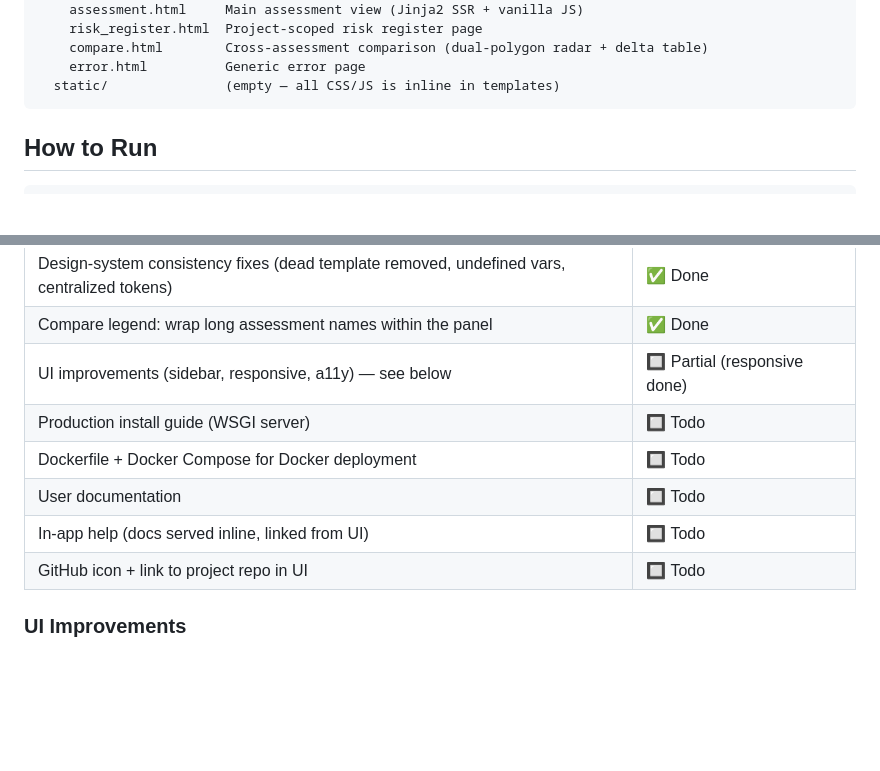
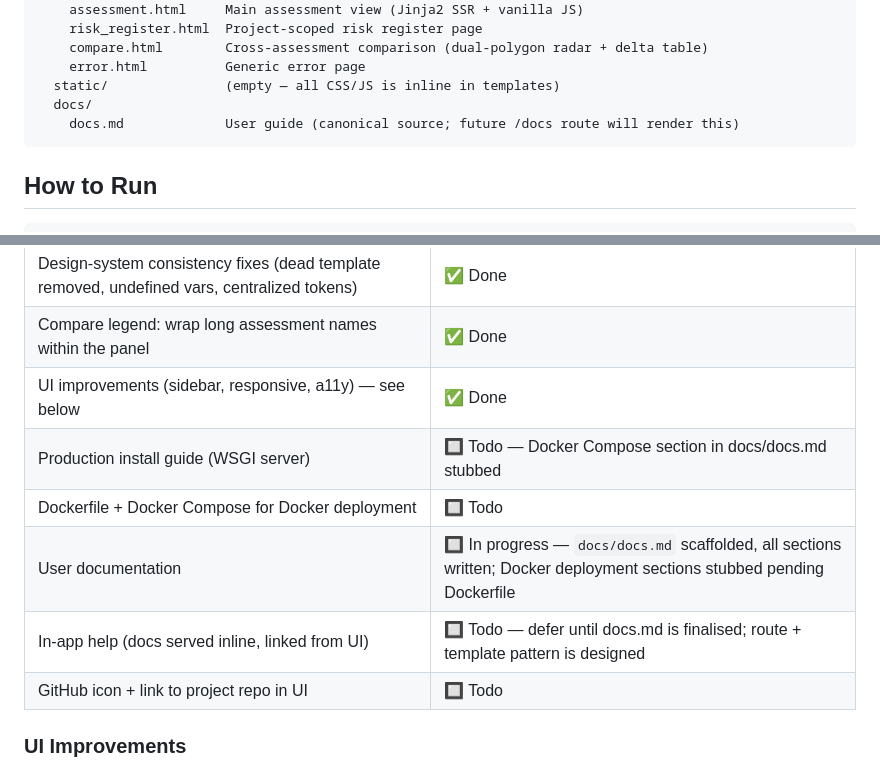
Before and after one commit to thefriendlymanual/libreVigilant, a Markdown page: project.md, 2 parts joined by grey strips. GitHub-like rendering; blank space fills up the shorter version.

````diff
--- a/project.md
+++ b/project.md
@@ -36,6 +36,8 @@ or more Projects with a role per project.
     compare.html        Cross-assessment comparison (dual-polygon radar + delta table)
     error.html          Generic error page
   static/               (empty — all CSS/JS is inline in templates)
+  docs/
+    docs.md             User guide (canonical source; future /docs route will render this)
 ```
 
 ## How to Run
@@ -230,11 +232,11 @@ No self-registration — an admin creates user accounts directly (no SMTP requir
 | UX review pass | ✅ Done — see `UX-REVIEW.md` |
 | Design-system consistency fixes (dead template removed, undefined vars, centralized tokens) | ✅ Done |
 | Compare legend: wrap long assessment names within the panel | ✅ Done |
-| UI improvements (sidebar, responsive, a11y) — see below | 🔲 Partial (responsive done) |
-| Production install guide (WSGI server) | 🔲 Todo |
+| UI improvements (sidebar, responsive, a11y) — see below | ✅ Done |
+| Production install guide (WSGI server) | 🔲 Todo — Docker Compose section in docs/docs.md stubbed |
 | Dockerfile + Docker Compose for Docker deployment | 🔲 Todo |
-| User documentation | 🔲 Todo |
-| In-app help (docs served inline, linked from UI) | 🔲 Todo |
+| User documentation | 🔲 In progress — `docs/docs.md` scaffolded, all sections written; Docker deployment sections stubbed pending Dockerfile |
+| In-app help (docs served inline, linked from UI) | 🔲 Todo — defer until docs.md is finalised; route + template pattern is designed |
 | GitHub icon + link to project repo in UI | 🔲 Todo |
 
 ### UI Improvements
````
Also changed, not shown: docs/docs.md (added, +196 -0 lines).
